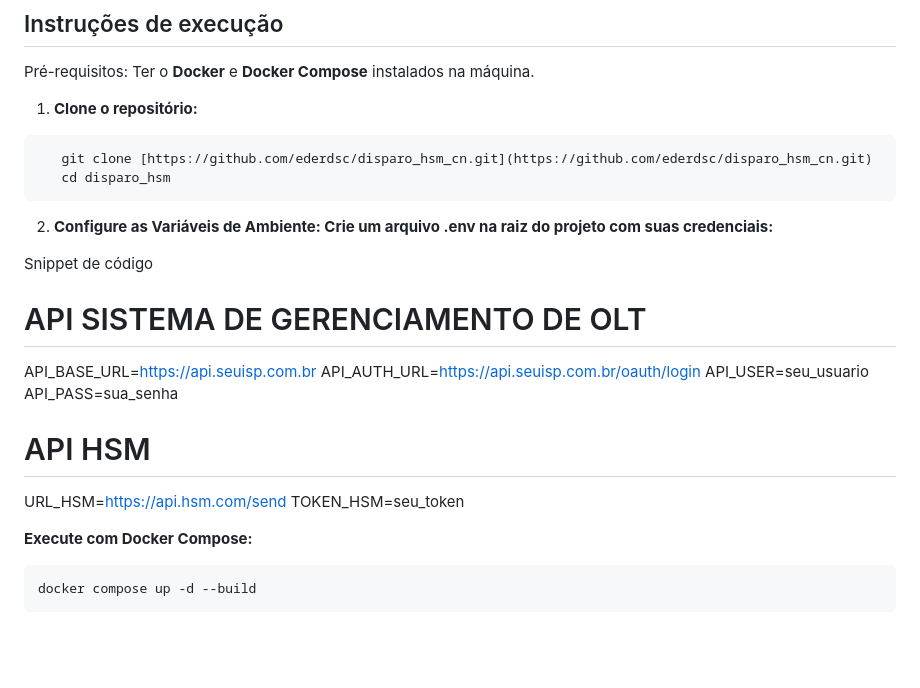
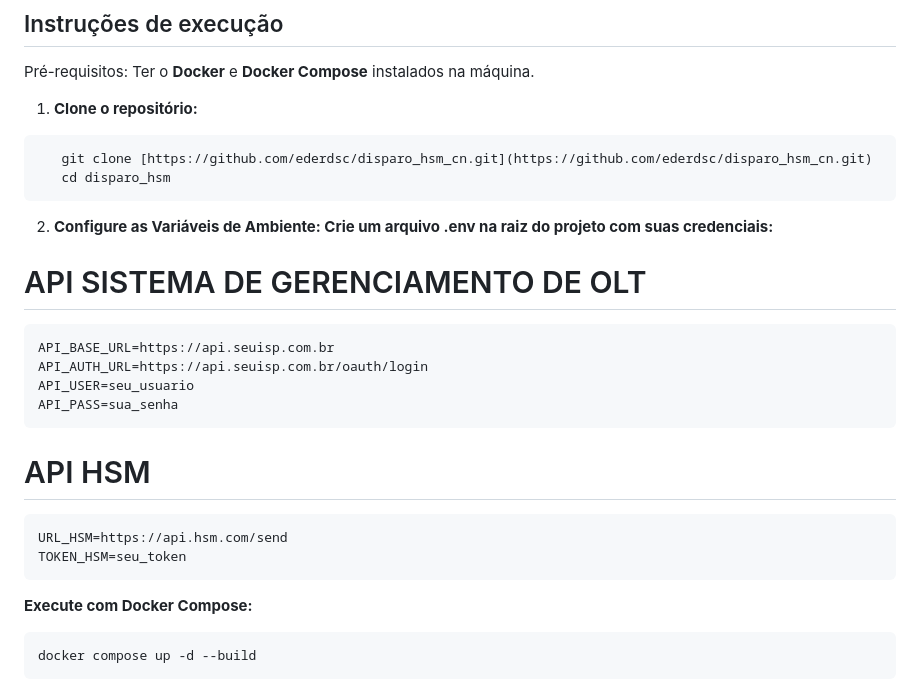
Before and after one commit to ederdsc/disparo_hsm_cn, a Markdown page: readme.MD, the part around one of its changes. Drawn GitHub-style; blank space fills up the shorter version.

Commit message:
adjusting readme.MD

````diff
--- a/readme.MD
+++ b/readme.MD
@@ -63,16 +61,19 @@ Pré-requisitos: Ter o **Docker** e **Docker Compose** instalados na máquina.
 
 2. **Configure as Variáveis de Ambiente: Crie um arquivo .env na raiz do projeto com suas credenciais:**
 
-Snippet de código
 # API SISTEMA DE GERENCIAMENTO DE OLT
+```bash
 API_BASE_URL=https://api.seuisp.com.br
 API_AUTH_URL=https://api.seuisp.com.br/oauth/login
 API_USER=seu_usuario
 API_PASS=sua_senha
+```
 
 # API HSM
+```bash
 URL_HSM=https://api.hsm.com/send
 TOKEN_HSM=seu_token
+```
 
 **Execute com Docker Compose:**
 ```bash
````
Also changed, not shown: other parts of readme.MD (+2 -4 lines).
